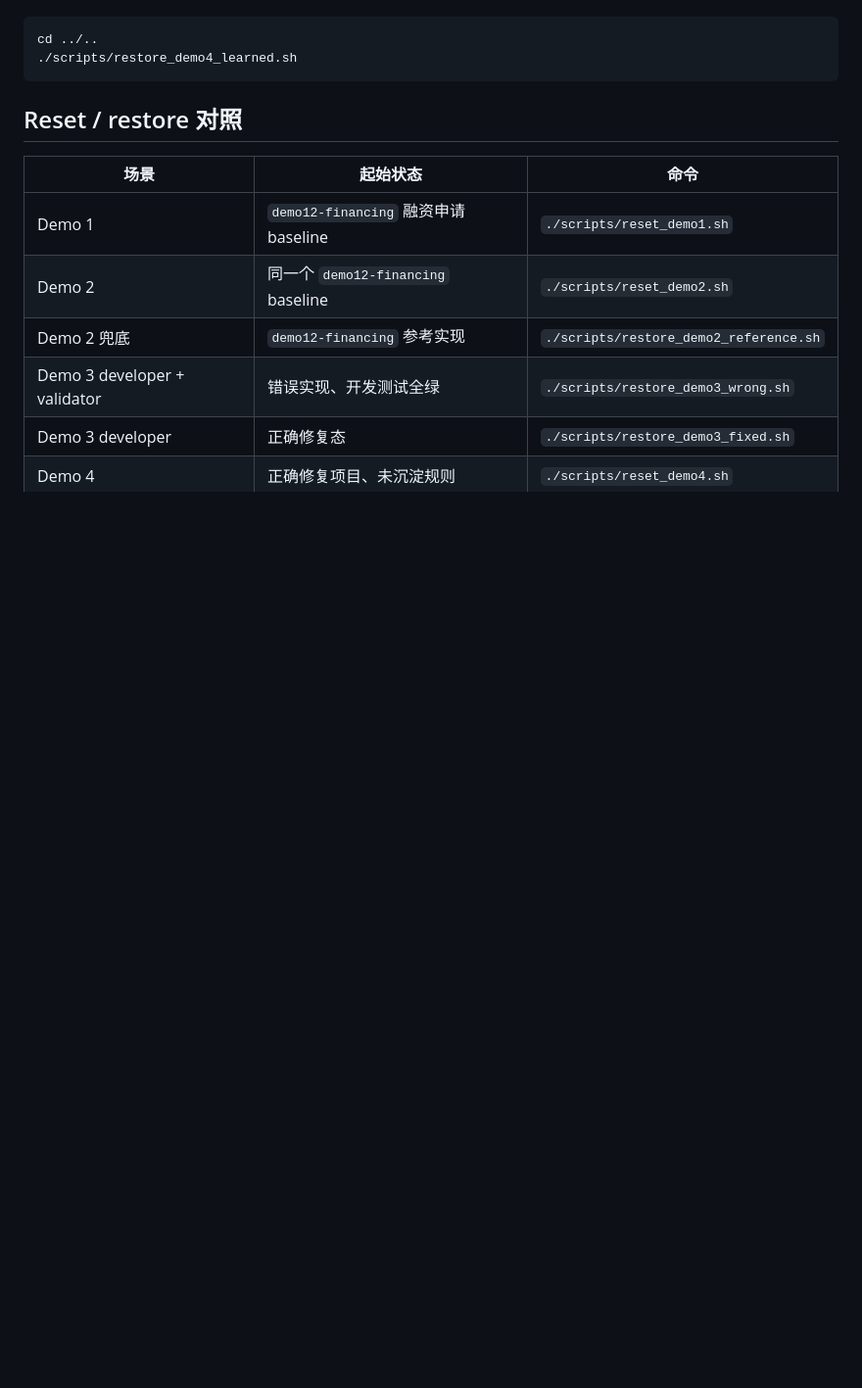
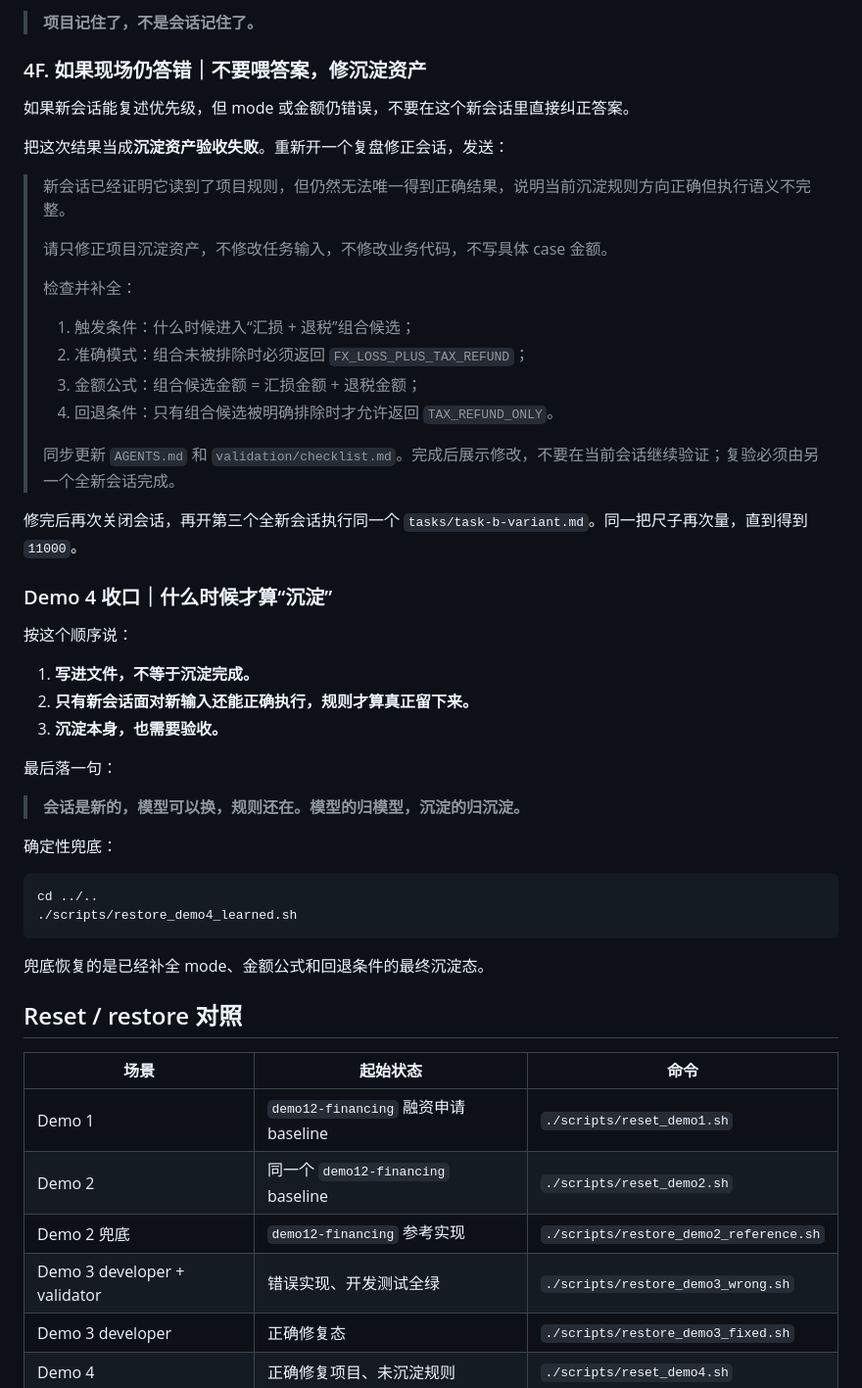
Before and after one commit to boboty/demo4bizcourse, a Markdown page: ai-rd-system-demo/instructor/DEMO-RUNBOOK.md, the part around one of its changes. Shown at 98% size. Rendered like a GitHub page; blank space fills up the shorter version.

````diff
--- a/ai-rd-system-demo/instructor/DEMO-RUNBOOK.md
+++ b/ai-rd-system-demo/instructor/DEMO-RUNBOOK.md
@@ -500,8 +619,45 @@ cd workspaces/demo4-sedimentation
+> **项目记住了，不是会话记住了。**
+
+### 4F. 如果现场仍答错｜不要喂答案，修沉淀资产
+
+如果新会话能复述优先级，但 mode 或金额仍错误，不要在这个新会话里直接纠正答案。
+
+把这次结果当成**沉淀资产验收失败**。重新开一个复盘修正会话，发送：
+
+> 新会话已经证明它读到了项目规则，但仍然无法唯一得到正确结果，说明当前沉淀规则方向正确但执行语义不完整。
+>
+> 请只修正项目沉淀资产，不修改任务输入，不修改业务代码，不写具体 case 金额。
+>
+> 检查并补全：
+> 1. 触发条件：什么时候进入“汇损 + 退税”组合候选；
+> 2. 准确模式：组合未被排除时必须返回 `FX_LOSS_PLUS_TAX_REFUND`；
+> 3. 金额公式：组合候选金额 = 汇损金额 + 退税金额；
+> 4. 回退条件：只有组合候选被明确排除时才允许返回 `TAX_REFUND_ONLY`。
+>
+> 同步更新 `AGENTS.md` 和 `validation/checklist.md`。完成后展示修改，不要在当前会话继续验证；复验必须由另一个全新会话完成。
+
+修完后再次关闭会话，再开第三个全新会话执行同一个 `tasks/task-b-variant.md`。同一把尺子再次量，直到得到 `11000`。
+
+### Demo 4 收口｜什么时候才算“沉淀”
+
+按这个顺序说：
+
+1. **写进文件，不等于沉淀完成。**
+2. **只有新会话面对新输入还能正确执行，规则才算真正留下来。**
+3. **沉淀本身，也需要验收。**
+
+最后落一句：
+
+> **会话是新的，模型可以换，规则还在。模型的归模型，沉淀的归沉淀。**
+
+确定性兜底：
 
 ```bash
 cd ../..
 ./scripts/restore_demo4_learned.sh
 ```
+
+兜底恢复的是已经补全 mode、金额公式和回退条件的最终沉淀态。
 
 ## Reset / restore 对照
 
````
Also changed, not shown: other parts of ai-rd-system-demo/instructor/DEMO-RUNBOOK.md (+131 -12 lines).
